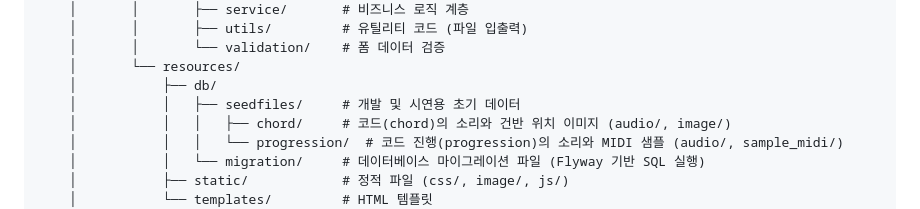
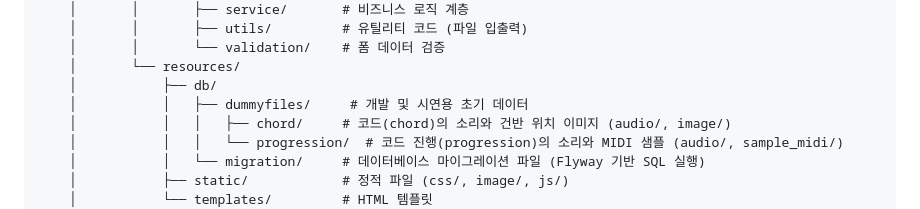
Before and after one commit to soonduck-dreams/20242R0136COSE48002, a Markdown page: README.md, the part around the change. Rendered like a GitHub page.

```diff
--- a/README.md
+++ b/README.md
@@ -140,7 +140,7 @@ project-root/
     │       │       └── validation/    # 폼 데이터 검증
     │       └── resources/
     │           ├── db/
-    │           │   ├── seedfiles/     # 개발 및 시연용 초기 데이터
+    │           │   ├── dummyfiles/     # 개발 및 시연용 초기 데이터
     │           │   │   ├── chord/     # 코드(chord)의 소리와 건반 위치 이미지 (audio/, image/)
     │           │   │   └── progression/  # 코드 진행(progression)의 소리와 MIDI 샘플 (audio/, sample_midi/)
     │           │   └── migration/     # 데이터베이스 마이그레이션 파일 (Flyway 기반 SQL 실행)
```
